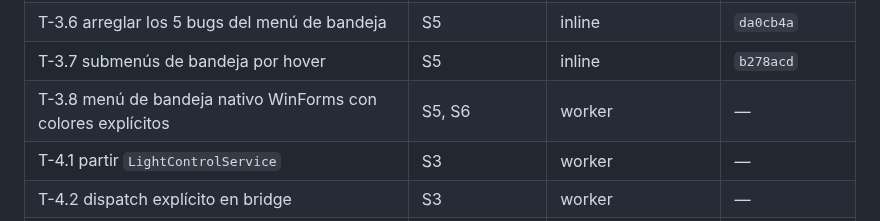
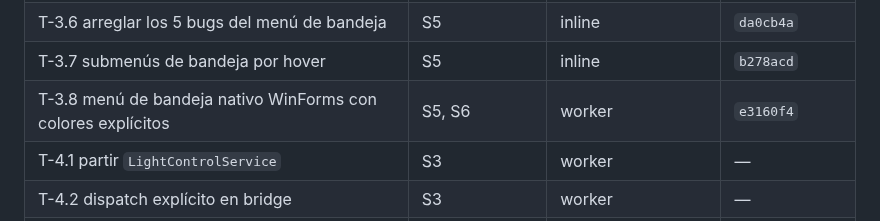
Before and after one commit to AlexisAcevedo/Gestor-de-luces, a Markdown page: odd/tasks/repo-hardening.md, the part around one of its changes. GitHub-like rendering.

Commit message:
docs(odd): record T-3.8 completion and its open points (L33)

```diff
--- a/odd/tasks/repo-hardening.md
+++ b/odd/tasks/repo-hardening.md
@@ -43,7 +43,7 @@ usuario.
 | T-3.5 descomponer `tray_icon.py` | S3 (§11/G2) | worker | — |
 | T-3.6 arreglar los 5 bugs del menú de bandeja | S5 | inline | `da0cb4a` |
 | T-3.7 submenús de bandeja por hover | S5 | inline | `b278acd` |
-| T-3.8 menú de bandeja nativo WinForms con colores explícitos | S5, S6 | worker | — |
+| T-3.8 menú de bandeja nativo WinForms con colores explícitos | S5, S6 | worker | `e3160f4` |
 | T-4.1 partir `LightControlService` | S3 | worker | — |
 | T-4.2 dispatch explícito en bridge | S3 | worker | — |
 | T-4.3 bridge contra ports | S3 | inline | — |
```
Also changed, not shown: other parts of odd/tasks/repo-hardening.md (+1 -0 lines).
